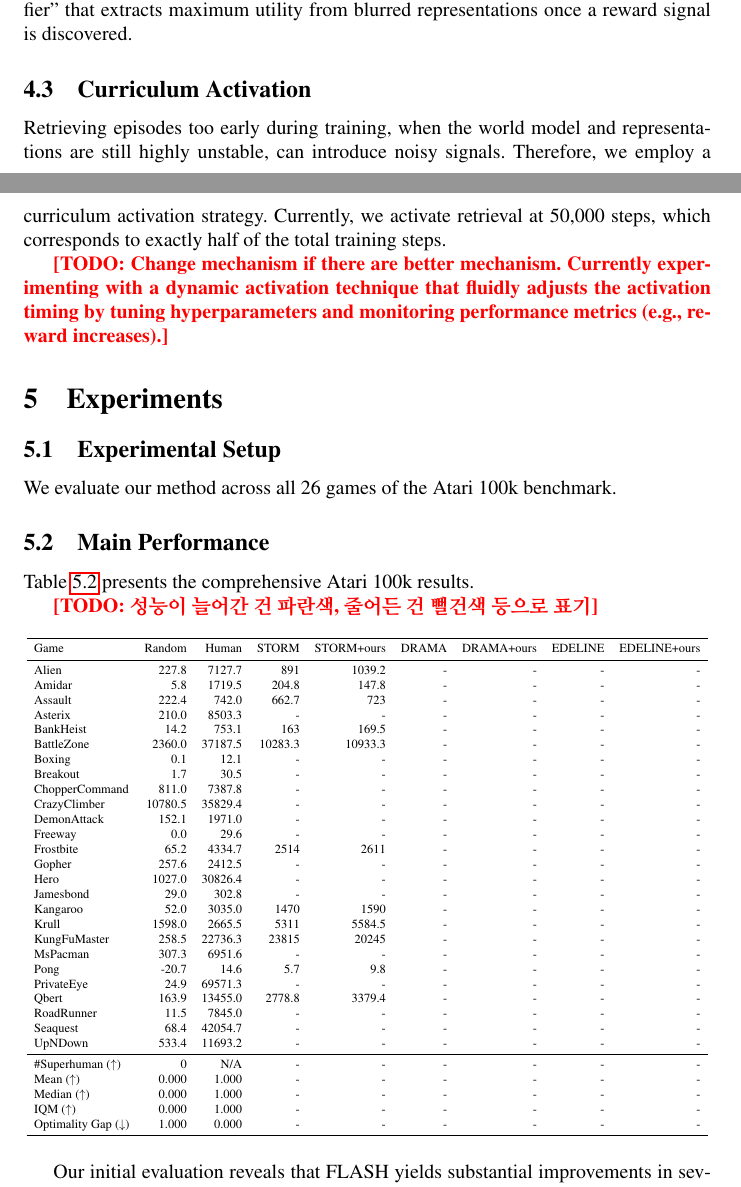
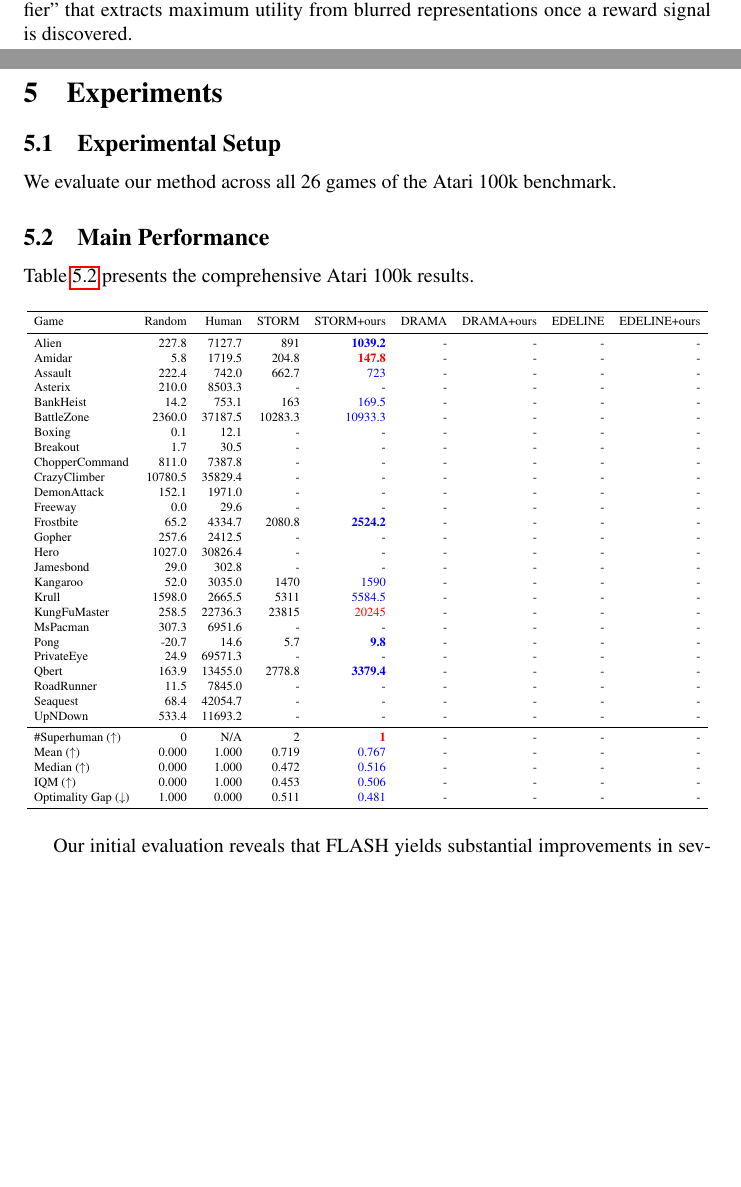
Before and after one commit to wrrte/choemj, a LaTeX paper (iclr2027_conference.tex): two parts of pages 9 and 10 of 25, joined at a grey line, cut so that both start at the same text, the shorter picture padded with empty space. Compiled offline with pdfLaTeX; a LaTeX package or settings file that is missing is left out; a missing bibliography style is replaced by a similar one.

Commit message:
docs: update warmup parameter, apply performance color formatting in tables, and refine experiment figures.

```diff
--- a/iclr2027_conference.tex
+++ b/iclr2027_conference.tex
@@ -228,10 +228,6 @@ FLASH overcomes this optimization bottleneck by retrieving these aliased histori
 \end{itemize}
 
 This mechanism effectively explains the discrepancy in our empirical results across different environments. In games like \textit{Frostbite}, occasional successes (e.g., building an igloo) provide strong, distinct value spikes. FLASH pairs these high-value states with aliased low-value states in the same batch, providing the necessary gradient catalyst for the Actor-Critic to successfully ``unblur'' the representation. Conversely, in extreme sparse reward games like \textit{Seaquest}, the agent may never randomly discover the terminal reward (e.g., collecting 6 divers and surfacing). Without this critical value spike, there is no strong gradient catalyst to force Destructive Separation. Even if FLASH groups 3-diver and 4-diver states together, their target values remain uniformly near zero, yielding no pressure to disentangle the blur. This highlights that FLASH is not a substitute for initial exploration, but an exceptionally efficient ``Exploitation Amplifier'' that extracts maximum utility from blurred representations once a reward signal is discovered.
-\subsection{Curriculum Activation}
-Retrieving episodes too early during training, when the world model and representations are still highly unstable, can introduce noisy signals. Therefore, we employ a curriculum activation strategy. Currently, we activate retrieval at 50,000 steps, which corresponds to exactly half of the total training steps.
-
-\todo{Change mechanism if there are better mechanism. Currently experimenting with a dynamic activation technique that fluidly adjusts the activation timing by tuning hyperparameters and monitoring performance metrics (e.g., reward increases).}
 
 \section{Experiments}
 \label{sec:experiments}
@@ -242,7 +238,6 @@ We evaluate our method across all 26 games of the Atari 100k benchmark.
 \subsection{Main Performance}
 Table~\ref{tab:main_performance} presents the comprehensive Atari 100k results.
 
-\todo{성능이 늘어간 건 파란색, 줄어든 건 뻘건색 등으로 표기}
 
 \begin{table}[h]
 \centering
@@ -252,38 +247,38 @@ Table~\ref{tab:main_performance} presents the comprehensive Atari 100k results.
 \toprule
 Game & Random & Human & STORM & STORM+ours & DRAMA & DRAMA+ours & EDELINE & EDELINE+ours \\
 \midrule
-Alien         & 227.8 & 7127.7 & 891 & 1039.2 & - & - & - & - \\
-Amidar        & 5.8 & 1719.5 & 204.8 & 147.8 & - & - & - & - \\
-Assault       & 222.4 & 742.0 & 662.7 & 723 & - & - & - & - \\
+Alien         & 227.8 & 7127.7 & 891 & \textcolor{blue}{\textbf{1039.2}} & - & - & - & - \\
+Amidar        & 5.8 & 1719.5 & 204.8 & \textcolor{red}{\textbf{147.8}} & - & - & - & - \\
+Assault       & 222.4 & 742.0 & 662.7 & \textcolor{blue}{723} & - & - & - & - \\
 Asterix       & 210.0 & 8503.3 & - & - & - & - & - & - \\
-BankHeist     & 14.2 & 753.1 & 163 & 169.5 & - & - & - & - \\
-BattleZone    & 2360.0 & 37187.5 & 10283.3 & 10933.3 & - & - & - & - \\
+BankHeist     & 14.2 & 753.1 & 163 & \textcolor{blue}{169.5} & - & - & - & - \\
+BattleZone    & 2360.0 & 37187.5 & 10283.3 & \textcolor{blue}{10933.3} & - & - & - & - \\
 Boxing        & 0.1 & 12.1 & - & - & - & - & - & - \\
 Breakout      & 1.7 & 30.5 & - & - & - & - & - & - \\
 ChopperCommand & 811.0 & 7387.8 & - & - & - & - & - & - \\
 CrazyClimber  & 10780.5 & 35829.4 & - & - & - & - & - & - \\
 DemonAttack   & 152.1 & 1971.0 & - & - & - & - & - & - \\
 Freeway       & 0.0 & 29.6 & - & - & - & - & - & - \\
-Frostbite     & 65.2 & 4334.7 & 2514 & 2611 & - & - & - & - \\
+Frostbite     & 65.2 & 4334.7 & 2080.8 & \textcolor{blue}{\textbf{2524.2}} & - & - & - & - \\
 Gopher        & 257.6 & 2412.5 & - & - & - & - & - & - \\
 Hero          & 1027.0 & 30826.4 & - & - & - & - & - & - \\
 Jamesbond     & 29.0 & 302.8 & - & - & - & - & - & - \\
-Kangaroo      & 52.0 & 3035.0 & 1470 & 1590 & - & - & - & - \\
-Krull         & 1598.0 & 2665.5 & 5311 & 5584.5 & - & - & - & - \\
-KungFuMaster  & 258.5 & 22736.3 & 23815 & 20245 & - & - & - & - \\
+Kangaroo      & 52.0 & 3035.0 & 1470 & \textcolor{blue}{1590} & - & - & - & - \\
+Krull         & 1598.0 & 2665.5 & 5311 & \textcolor{blue}{5584.5} & - & - & - & - \\
+KungFuMaster  & 258.5 & 22736.3 & 23815 & \textcolor{red}{20245} & - & - & - & - \\
 MsPacman      & 307.3 & 6951.6 & - & - & - & - & - & - \\
-Pong          & -20.7 & 14.6 & 5.7 & 9.8 & - & - & - & - \\
+Pong          & -20.7 & 14.6 & 5.7 & \textcolor{blue}{\textbf{9.8}} & - & - & - & - \\
 PrivateEye    & 24.9 & 69571.3 & - & - & - & - & - & - \\
-Qbert         & 163.9 & 13455.0 & 2778.8 & 3379.4 & - & - & - & - \\
+Qbert         & 163.9 & 13455.0 & 2778.8 & \textcolor{blue}{\textbf{3379.4}} & - & - & - & - \\
 RoadRunner    & 11.5 & 7845.0 & - & - & - & - & - & - \\
 Seaquest      & 68.4 & 42054.7 & - & - & - & - & - & - \\
 UpNDown       & 533.4 & 11693.2 & - & - & - & - & - & - \\
 \midrule
-\#Superhuman ($\uparrow$) & 0 & N/A & - & - & - & - & - & - \\
-Mean ($\uparrow$) & 0.000 & 1.000 & - & - & - & - & - & - \\
-Median ($\uparrow$) & 0.000 & 1.000 & - & - & - & - & - & - \\
-IQM ($\uparrow$) & 0.000 & 1.000 & - & - & - & - & - & - \\
-Optimality Gap ($\downarrow$) & 1.000 & 0.000 & - & - & - & - & - & - \\
+\#Superhuman ($\uparrow$) & 0 & N/A & 2  & \textcolor{red}{\textbf{1}} & -  & -  & -  & -  \\
+Mean ($\uparrow$) & 0.000 & 1.000 & 0.719  & \textcolor{blue}{0.767} & -  & -  & -  & -  \\
+Median ($\uparrow$) & 0.000 & 1.000 & 0.472  & \textcolor{blue}{0.516} & -  & -  & -  & -  \\
+IQM ($\uparrow$) & 0.000 & 1.000 & 0.453  & \textcolor{blue}{0.506} & -  & -  & -  & -  \\
+Optimality Gap ($\downarrow$) & 1.000 & 0.000 & 0.511  & \textcolor{blue}{0.481} & -  & -  & -  & -  \\
 \bottomrule
 \end{tabular}
 }
```
Also changed, not shown: iclr2027_conference.tex (14 more changed lines).
